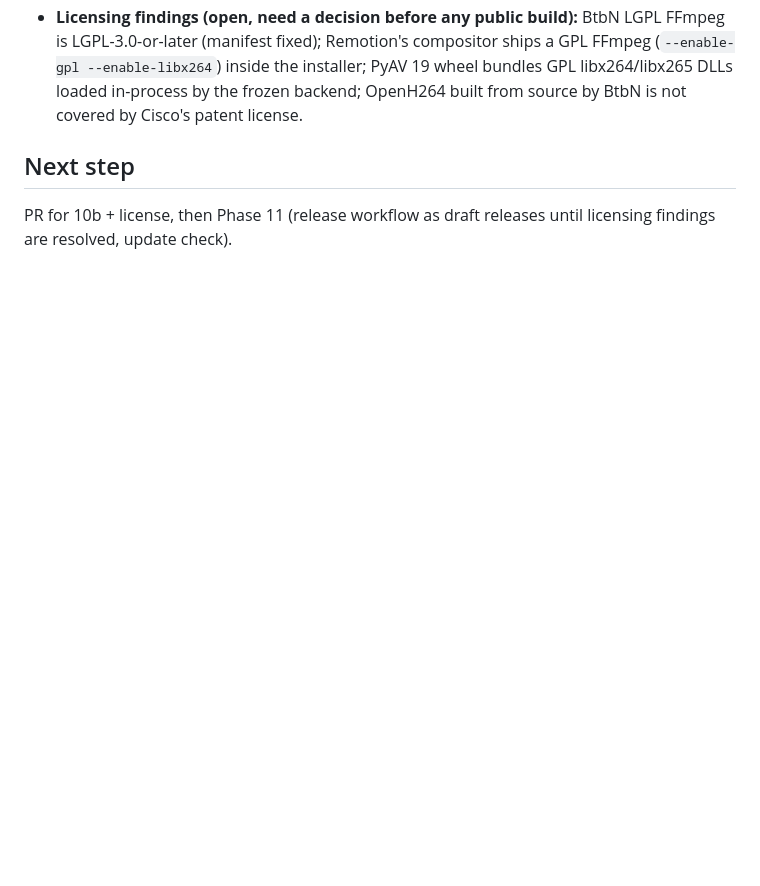
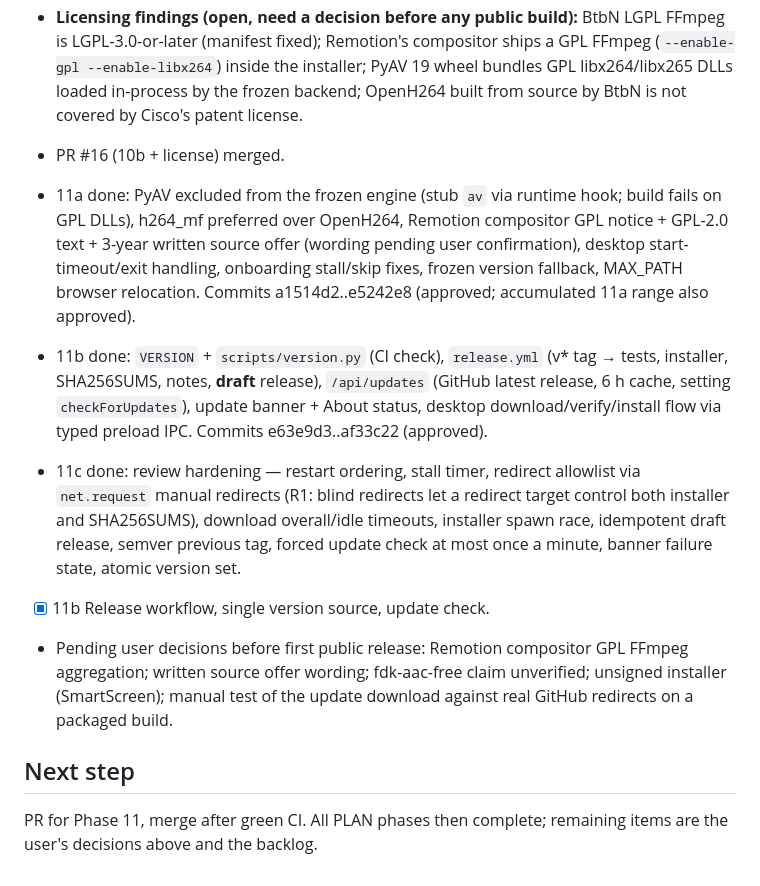
Before and after one commit to nikolmedo/PowerEditor, a Markdown page: odd/tasks/powereditor-app.md, the part around the change. GitHub-like rendering; blank space fills up the shorter version.

```diff
--- a/odd/tasks/powereditor-app.md
+++ b/odd/tasks/powereditor-app.md
@@ -174,5 +174,12 @@ Reviewed boundary: `f35332a` (phase-0).
 - License slice done (delegated): LICENSE (byte-exact PolyForm text), THIRD_PARTY_NOTICES.md, package metadata, About section + footer in the web app, Electron About panel, `--version`, NSIS license page (BOM+CRLF generated file), README banner/License/footer.
 - **Licensing findings (open, need a decision before any public build):** BtbN LGPL FFmpeg is LGPL-3.0-or-later (manifest fixed); Remotion's compositor ships a GPL FFmpeg (`--enable-gpl --enable-libx264`) inside the installer; PyAV 19 wheel bundles GPL libx264/libx265 DLLs loaded in-process by the frozen backend; OpenH264 built from source by BtbN is not covered by Cisco's patent license.
 
+- PR #16 (10b + license) merged.
+- 11a done: PyAV excluded from the frozen engine (stub `av` via runtime hook; build fails on GPL DLLs), h264_mf preferred over OpenH264, Remotion compositor GPL notice + GPL-2.0 text + 3-year written source offer (wording pending user confirmation), desktop start-timeout/exit handling, onboarding stall/skip fixes, frozen version fallback, MAX_PATH browser relocation. Commits a1514d2..e5242e8 (approved; accumulated 11a range also approved).
+- 11b done: `VERSION` + `scripts/version.py` (CI check), `release.yml` (v* tag → tests, installer, SHA256SUMS, notes, **draft** release), `/api/updates` (GitHub latest release, 6 h cache, setting `checkForUpdates`), update banner + About status, desktop download/verify/install flow via typed preload IPC. Commits e63e9d3..af33c22 (approved).
+- 11c done: review hardening — restart ordering, stall timer, redirect allowlist via `net.request` manual redirects (R1: blind redirects let a redirect target control both installer and SHA256SUMS), download overall/idle timeouts, installer spawn race, idempotent draft release, semver previous tag, forced update check at most once a minute, banner failure state, atomic version set.
+- [x] 11b Release workflow, single version source, update check.
+- Pending user decisions before first public release: Remotion compositor GPL FFmpeg aggregation; written source offer wording; fdk-aac-free claim unverified; unsigned installer (SmartScreen); manual test of the update download against real GitHub redirects on a packaged build.
+
 ## Next step
-PR for 10b + license, then Phase 11 (release workflow as draft releases until licensing findings are resolved, update check).
+PR for Phase 11, merge after green CI. All PLAN phases then complete; remaining items are the user's decisions above and the backlog.
```
Also changed, not shown: README.md (+1 -1 lines).
